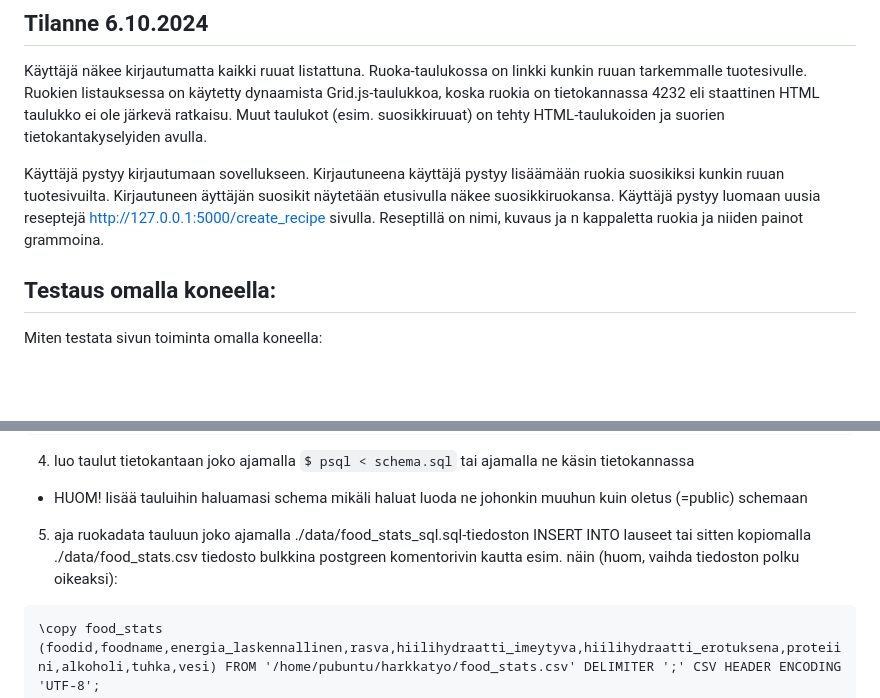
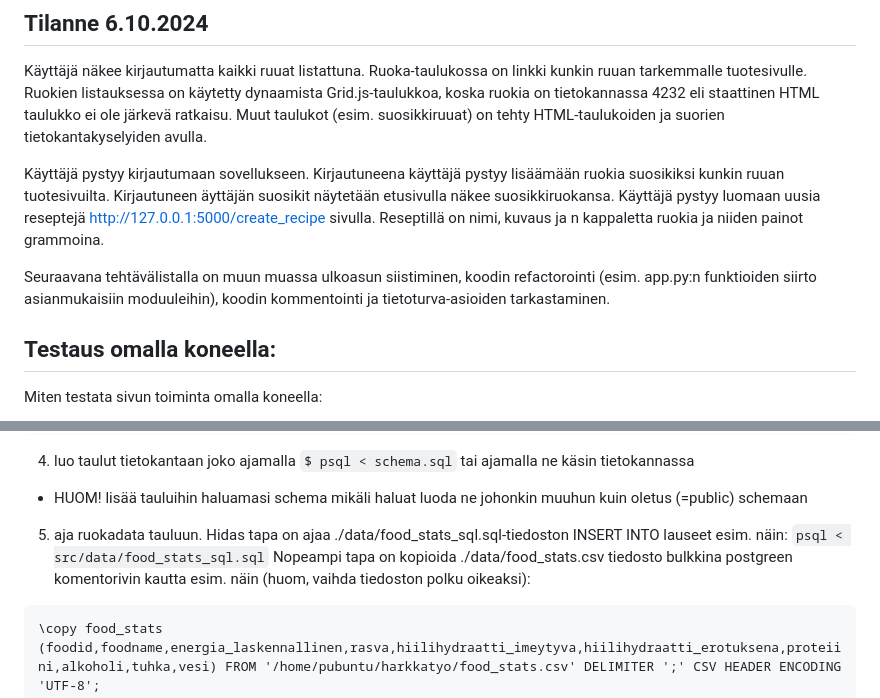
Before and after one commit to phazi/ruokatietopankki, a Markdown page: README.md, 2 parts joined by grey strips. Drawn GitHub-style; blank space fills up the shorter version.

Commit message:
refine status in README

````diff
--- a/README.md
+++ b/README.md
@@ -30,6 +30,8 @@ Käyttäjä näkee kirjautumatta kaikki ruuat listattuna. Ruoka-taulukossa on li
 
 Käyttäjä pystyy kirjautumaan sovellukseen. Kirjautuneena käyttäjä pystyy lisäämään ruokia suosikiksi kunkin ruuan tuotesivuilta. Kirjautuneen äyttäjän suosikit näytetään etusivulla näkee suosikkiruokansa. Käyttäjä pystyy luomaan uusia reseptejä http://127.0.0.1:5000/create_recipe sivulla. Reseptillä on nimi, kuvaus ja n kappaletta ruokia ja niiden painot grammoina.
 
+Seuraavana tehtävälistalla on muun muassa ulkoasun siistiminen, koodin refactorointi (esim. app.py:n funktioiden siirto asianmukaisiin moduuleihin), koodin kommentointi ja tietoturva-asioiden tarkastaminen.
+
 
 ## Testaus omalla koneella:
 
@@ -55,7 +57,9 @@ $ python3
 ```
 4. luo taulut tietokantaan joko ajamalla ```$ psql < schema.sql``` tai ajamalla ne käsin tietokannassa
 + HUOM! lisää tauluihin haluamasi schema mikäli haluat luoda ne johonkin muuhun kuin oletus (=public) schemaan
-5. aja ruokadata tauluun joko ajamalla ./data/food_stats_sql.sql-tiedoston INSERT INTO lauseet tai sitten kopiomalla ./data/food_stats.csv tiedosto bulkkina postgreen komentorivin kautta esim. näin (huom, vaihda tiedoston polku oikeaksi):
+5. aja ruokadata tauluun. Hidas tapa on ajaa ./data/food_stats_sql.sql-tiedoston INSERT INTO lauseet esim. näin:
+```psql < src/data/food_stats_sql.sql```
+Nopeampi tapa on kopioida ./data/food_stats.csv tiedosto bulkkina postgreen komentorivin kautta esim. näin (huom, vaihda tiedoston polku oikeaksi):
 ```
 \copy food_stats (foodid,foodname,energia_laskennallinen,rasva,hiilihydraatti_imeytyva,hiilihydraatti_erotuksena,proteiini,alkoholi,tuhka,vesi) FROM '/home/pubuntu/harkkatyo/food_stats.csv' DELIMITER ';' CSV HEADER ENCODING 'UTF-8';
 ```
````
